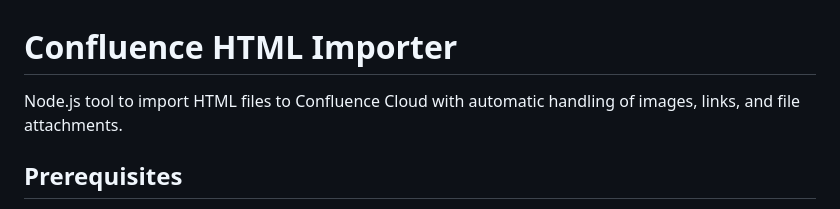
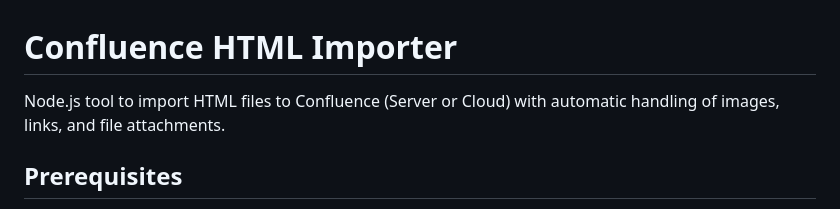
Before and after one commit to giswa/confluence-importer, a Markdown page: readme.md, the part around the change. Drawn GitHub-style.

Commit message:
Update README to include Confluence detail

```diff
--- a/readme.md
+++ b/readme.md
@@ -1,6 +1,6 @@
 # Confluence HTML Importer
 
-Node.js tool to import HTML files to Confluence Cloud with automatic handling of images, links, and file attachments.
+Node.js tool to import HTML files to Confluence (Server or Cloud) with automatic handling of images, links, and file attachments.
 
 ## Prerequisites
 
```
